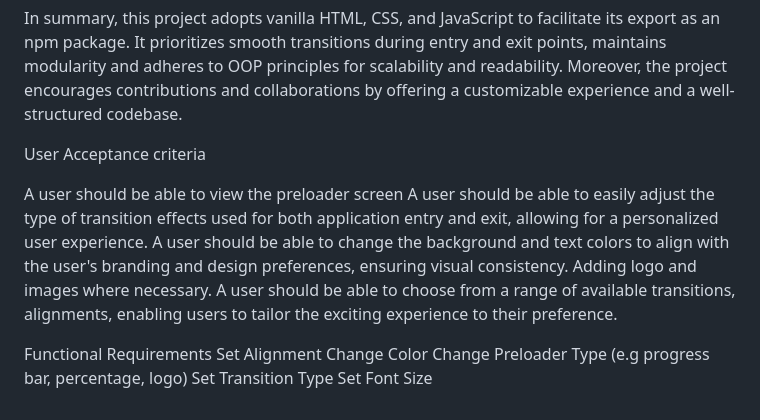
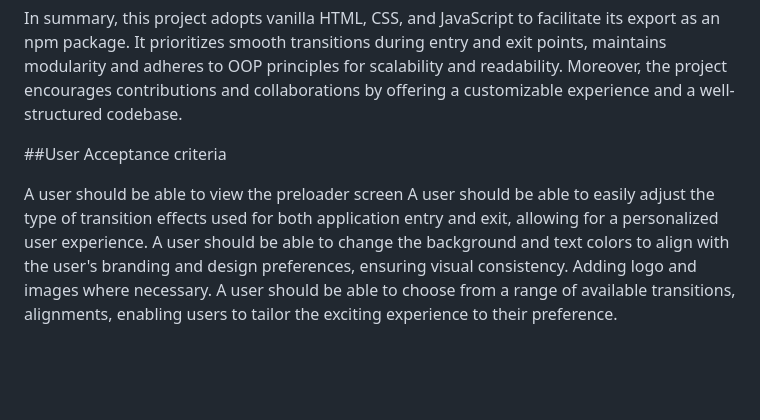
Before and after one commit to davidosaro/preloader, a Markdown page: README.md, the part around one of its changes. Rendered like a GitHub page; blank space fills up the shorter version.

```diff
--- a/README.md
+++ b/README.md
@@ -31,17 +31,9 @@ An essential aspect of the project's flexibility is its customizable nature. The
 
 In summary, this project adopts vanilla HTML, CSS, and JavaScript to facilitate its export as an npm package. It prioritizes smooth transitions during entry and exit points, maintains modularity and adheres to OOP principles for scalability and readability. Moreover, the project encourages contributions and collaborations by offering a customizable experience and a well-structured codebase.
 
-User Acceptance criteria
+##User Acceptance criteria
 
 A user should be able to view the preloader screen
 A user should be able to easily adjust the type of transition effects used for both application entry and exit, allowing for a personalized user experience.
 A user should be able to change the background and text colors to align with the user's branding and design preferences, ensuring visual consistency. Adding logo and images where necessary.
 A user should be able to choose from a range of available transitions, alignments, enabling users to tailor the exciting experience to their preference.
-
-
-Functional Requirements
-Set Alignment
-Change Color
-Change Preloader Type (e.g progress bar, percentage, logo)
-Set Transition Type
-Set Font Size
```
Also changed, not shown: other parts of README.md (+9 -9 lines).
